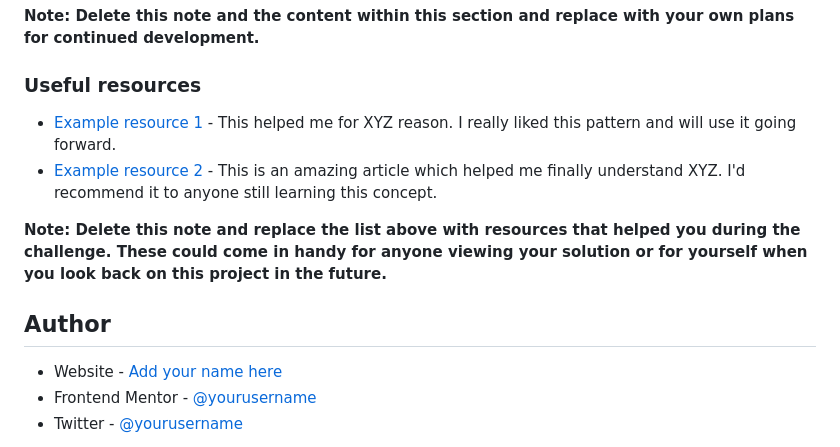
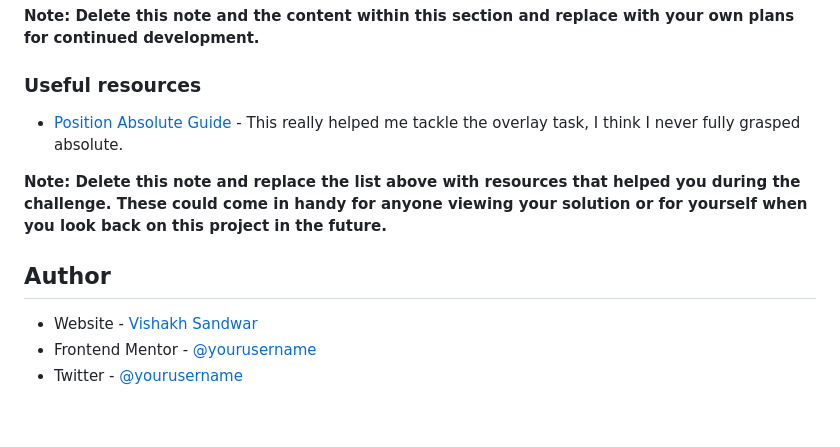
Before and after one commit to VSandwar74/nft-preview-card-component-main, a Markdown page: README-template.md, the part around the change printed below. Rendered like a GitHub page; blank space fills up the shorter version.

```diff
--- a/README-template.md
+++ b/README-template.md
@@ -91,14 +104,13 @@ Use this section to outline areas that you want to continue focusing on in futur
 
 ### Useful resources
 
-- [Example resource 1](https://www.example.com) - This helped me for XYZ reason. I really liked this pattern and will use it going forward.
-- [Example resource 2](https://www.example.com) - This is an amazing article which helped me finally understand XYZ. I'd recommend it to anyone still learning this concept.
+- [Position Absolute Guide](https://www.geeksforgeeks.org/how-to-stack-elements-in-css/) - This really helped me tackle the overlay task, I think I never fully grasped absolute.
 
 **Note: Delete this note and replace the list above with resources that helped you during the challenge. These could come in handy for anyone viewing your solution or for yourself when you look back on this project in the future.**
 
 ## Author
 
-- Website - [Add your name here](https://www.your-site.com)
+- Website - [Vishakh Sandwar](https://www.your-site.com)
 - Frontend Mentor - [@yourusername](https://www.frontendmentor.io/profile/yourusername)
 - Twitter - [@yourusername](https://www.twitter.com/yourusername)
 
```
Also changed, not shown: other parts of README-template.md (+37 -24 lines), images/Screenshot 2023-01-06 at 1.13.18 AM.png (added), images/Screenshot 2023-01-06 at 2.26.11 AM.png (added), 2 other files.
